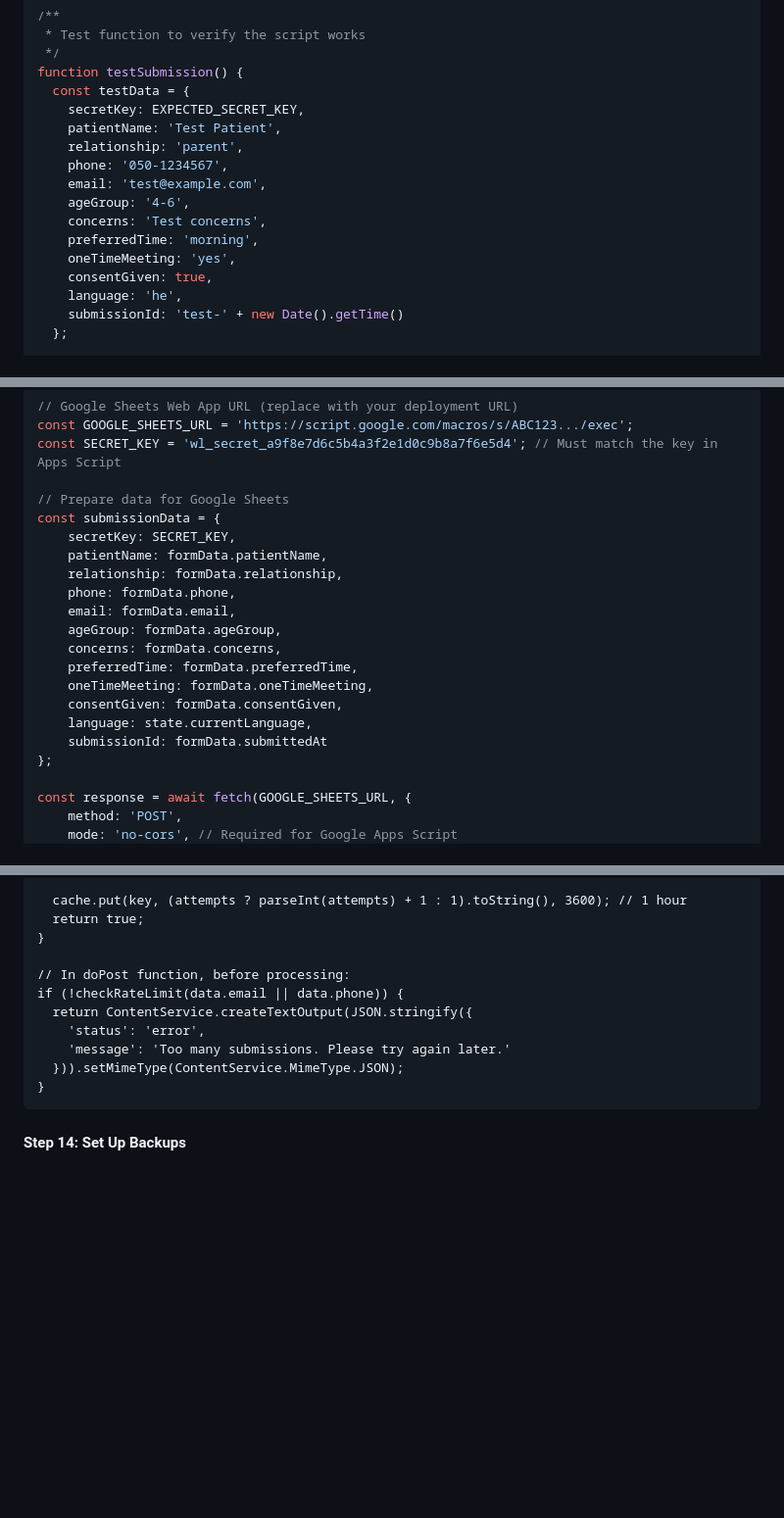
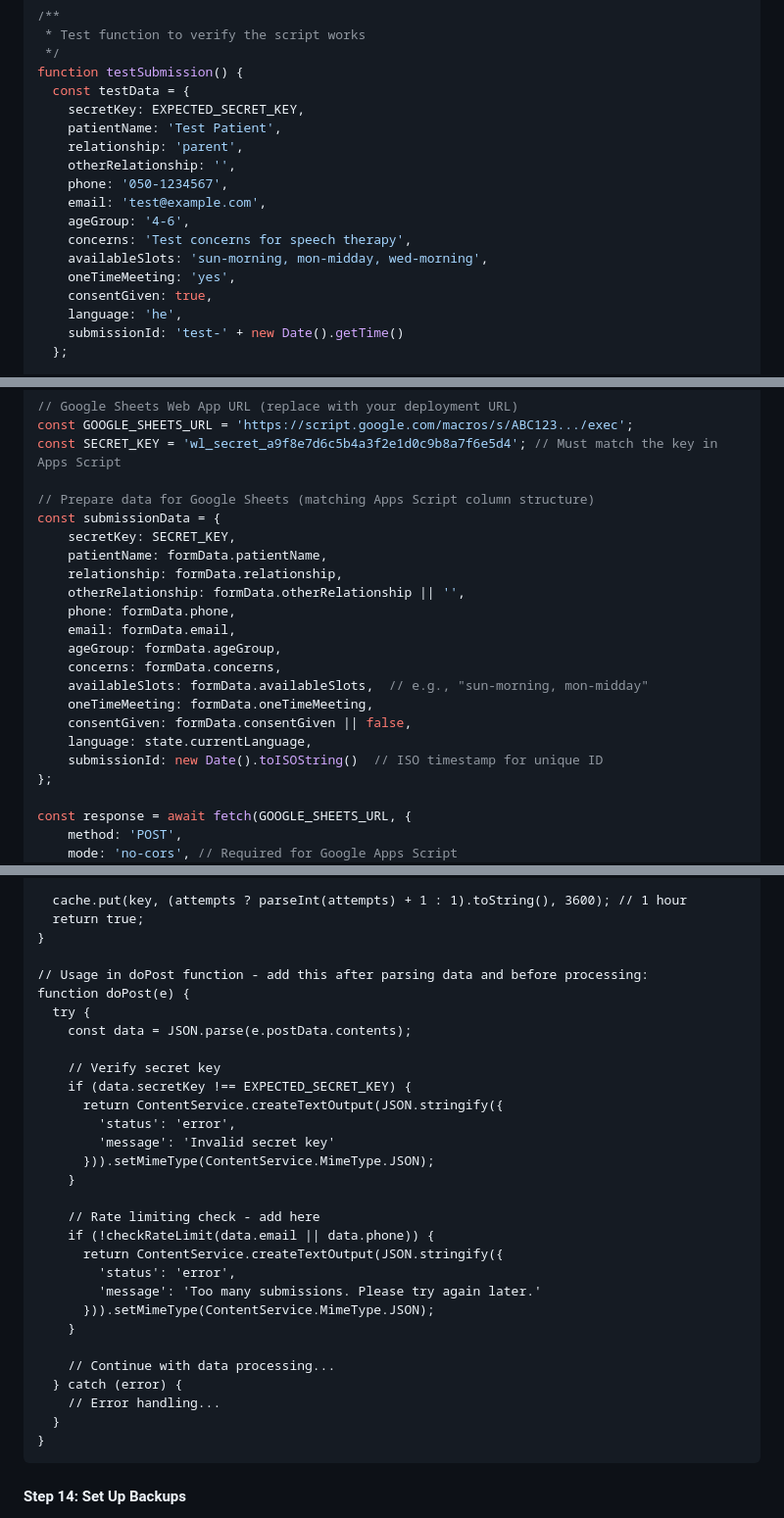
Before and after one commit to ikorecky-com/ikorecky-waiting-list, a Markdown page: GOOGLE_SHEETS_INTEGRATION.md, 3 parts joined by grey strips. Shown at 98% size. Drawn GitHub-style; blank space fills up the shorter version.

````diff
--- a/GOOGLE_SHEETS_INTEGRATION.md
+++ b/GOOGLE_SHEETS_INTEGRATION.md
@@ -211,11 +213,12 @@ function testSubmission() {
     secretKey: EXPECTED_SECRET_KEY,
     patientName: 'Test Patient',
     relationship: 'parent',
+    otherRelationship: '',
     phone: '050-1234567',
     email: 'test@example.com',
     ageGroup: '4-6',
-    concerns: 'Test concerns',
-    preferredTime: 'morning',
+    concerns: 'Test concerns for speech therapy',
+    availableSlots: 'sun-morning, mon-midday, wed-morning',
     oneTimeMeeting: 'yes',
     consentGiven: true,
     language: 'he',
@@ -300,20 +303,21 @@ const response = await fetch('https://formspree.io/f/YOUR_FORM_ID', {
 const GOOGLE_SHEETS_URL = 'https://script.google.com/macros/s/ABC123.../exec';
 const SECRET_KEY = 'wl_secret_a9f8e7d6c5b4a3f2e1d0c9b8a7f6e5d4'; // Must match the key in Apps Script
 
-// Prepare data for Google Sheets
+// Prepare data for Google Sheets (matching Apps Script column structure)
 const submissionData = {
     secretKey: SECRET_KEY,
     patientName: formData.patientName,
     relationship: formData.relationship,
+    otherRelationship: formData.otherRelationship || '',
     phone: formData.phone,
     email: formData.email,
     ageGroup: formData.ageGroup,
     concerns: formData.concerns,
-    preferredTime: formData.preferredTime,
+    availableSlots: formData.availableSlots,  // e.g., "sun-morning, mon-midday"
     oneTimeMeeting: formData.oneTimeMeeting,
-    consentGiven: formData.consentGiven,
+    consentGiven: formData.consentGiven || false,
     language: state.currentLanguage,
-    submissionId: formData.submittedAt
+    submissionId: new Date().toISOString()  // ISO timestamp for unique ID
 };
 
 const response = await fetch(GOOGLE_SHEETS_URL, {
@@ -465,12 +469,31 @@ function checkRateLimit(identifier) {
   return true;
 }
 
-// In doPost function, before processing:
-if (!checkRateLimit(data.email || data.phone)) {
-  return ContentService.createTextOutput(JSON.stringify({
-    'status': 'error',
-    'message': 'Too many submissions. Please try again later.'
-  })).setMimeType(ContentService.MimeType.JSON);
+// Usage in doPost function - add this after parsing data and before processing:
+function doPost(e) {
+  try {
+    const data = JSON.parse(e.postData.contents);
+
+    // Verify secret key
+    if (data.secretKey !== EXPECTED_SECRET_KEY) {
+      return ContentService.createTextOutput(JSON.stringify({
+        'status': 'error',
+        'message': 'Invalid secret key'
+      })).setMimeType(ContentService.MimeType.JSON);
+    }
+
+    // Rate limiting check - add here
+    if (!checkRateLimit(data.email || data.phone)) {
+      return ContentService.createTextOutput(JSON.stringify({
+        'status': 'error',
+        'message': 'Too many submissions. Please try again later.'
+      })).setMimeType(ContentService.MimeType.JSON);
+    }
+
+    // Continue with data processing...
+  } catch (error) {
+    // Error handling...
+  }
 }
 ```
 
````
Also changed, not shown: other parts of GOOGLE_SHEETS_INTEGRATION.md (+31 -29 lines).
